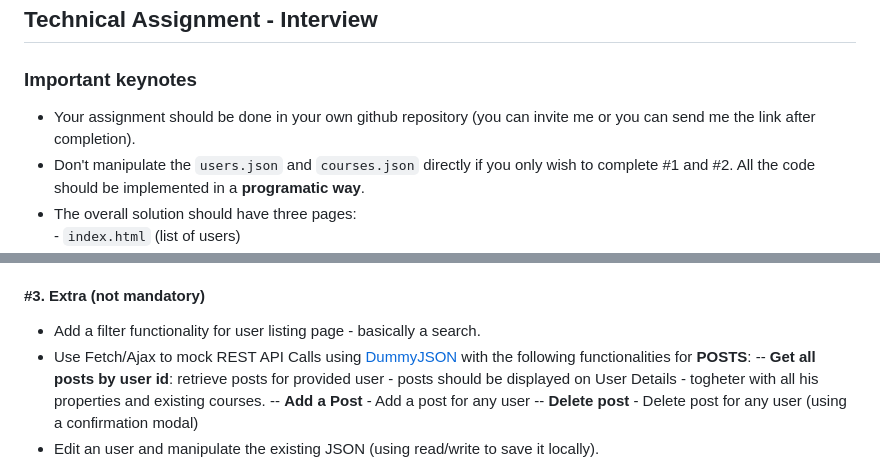
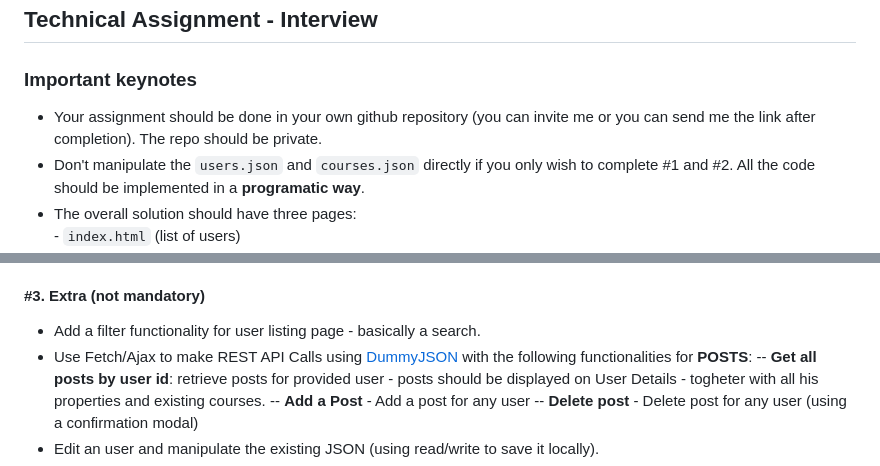
Before and after one commit to trayenel/user-management-app, a Markdown page: README.md, 2 parts joined by grey strips. Rendered like a GitHub page.

```diff
--- a/README.md
+++ b/README.md
@@ -2,7 +2,7 @@
 
 ### Important keynotes
 
--   Your assignment should be done in your own github repository (you can invite me or you can send me the link after completion).
+-   Your assignment should be done in your own github repository (you can invite me or you can send me the link after completion). The repo should be private.
 -   Don't manipulate the `users.json` and `courses.json` directly if you only wish to complete #1 and #2. All the code should be implemented in a **programatic way**.
 -   The overall solution should have three pages:  <br>
     \- `index.html` (list of users)  <br>
@@ -45,7 +45,7 @@
 #### #3. Extra (not mandatory)
 
 -   Add a filter functionality for user listing page - basically a search.
--   Use Fetch/Ajax to mock REST API Calls using [DummyJSON](https://dummyjson.com/docs/posts) with the following functionalities for **POSTS**:
+-   Use Fetch/Ajax to make REST API Calls using [DummyJSON](https://dummyjson.com/docs/posts) with the following functionalities for **POSTS**:
     \-- **Get all posts by user id**: retrieve posts for provided user - posts should be displayed on User Details - togheter with all his properties and existing courses.
     \-- **Add a Post** - Add a post for any user
     \-- **Delete post** - Delete post for any user (using a confirmation modal)
```
